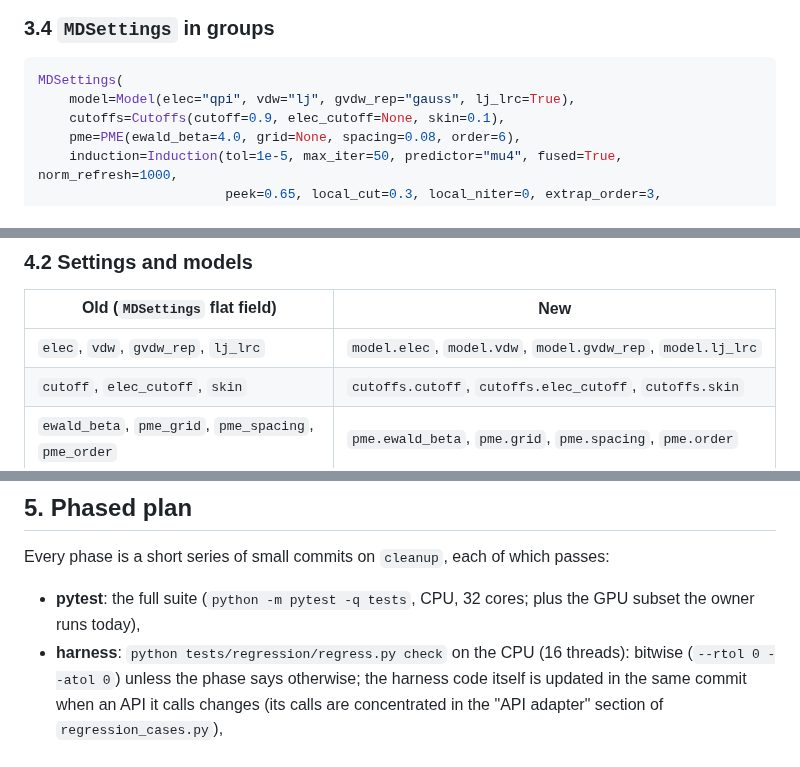
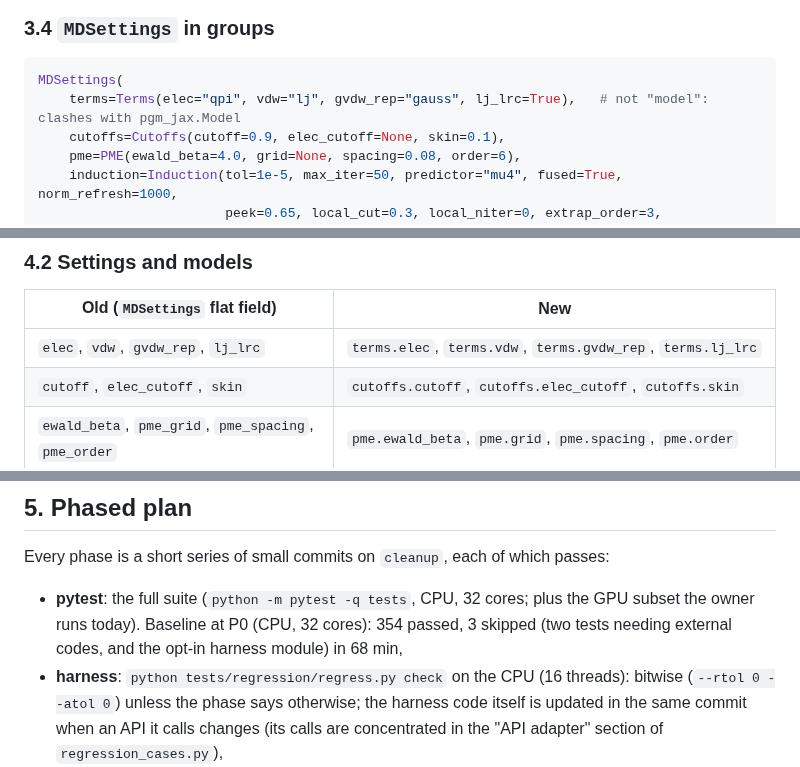
Before and after one commit to larryhuang98/pgm-jax, a Markdown page: docs/api_design.md, 3 parts joined by grey strips. Rendered like a GitHub page.

Commit message:
api_design.md: MDSettings group for the model terms named terms (not model); pytest baseline of the branch

````diff
--- a/docs/api_design.md
+++ b/docs/api_design.md
@@ -351,7 +351,7 @@ Names:
 
 ```python
 MDSettings(
-    model=Model(elec="qpi", vdw="lj", gvdw_rep="gauss", lj_lrc=True),
+    terms=Terms(elec="qpi", vdw="lj", gvdw_rep="gauss", lj_lrc=True),   # not "model": clashes with pgm_jax.Model
     cutoffs=Cutoffs(cutoff=0.9, elec_cutoff=None, skin=0.1),
     pme=PME(ewald_beta=4.0, grid=None, spacing=0.08, order=6),
     induction=Induction(tol=1e-5, max_iter=50, predictor="mu4", fused=True, norm_refresh=1000,
@@ -552,7 +552,7 @@ bias classes, `PGMForceField.compute/rows_for/strain_derivative/init_induction`.
 
 | Old (`MDSettings` flat field) | New |
 |---|---|
-| `elec`, `vdw`, `gvdw_rep`, `lj_lrc` | `model.elec`, `model.vdw`, `model.gvdw_rep`, `model.lj_lrc` |
+| `elec`, `vdw`, `gvdw_rep`, `lj_lrc` | `terms.elec`, `terms.vdw`, `terms.gvdw_rep`, `terms.lj_lrc` |
 | `cutoff`, `elec_cutoff`, `skin` | `cutoffs.cutoff`, `cutoffs.elec_cutoff`, `cutoffs.skin` |
 | `ewald_beta`, `pme_grid`, `pme_spacing`, `pme_order` | `pme.ewald_beta`, `pme.grid`, `pme.spacing`, `pme.order` |
 | `dipole_tol`, `max_iter`, `predictor`, `fused`, `norm_refresh`, `local_cut`, `local_niter`, `peek`, `extrap_order`, `extrap_steps` | `induction.tol`, `.max_iter`, `.predictor`, `.fused`, `.norm_refresh`, `.local_cut`, `.local_niter`, `.peek`, `.extrap_order`, `.extrap_steps` |
@@ -604,7 +604,8 @@ bias classes, `PGMForceField.compute/rows_for/strain_derivative/init_induction`.
 Every phase is a short series of small commits on `cleanup`, each of which passes:
 
 - **pytest**: the full suite (`python -m pytest -q tests`, CPU, 32 cores; plus the GPU subset the
-  owner runs today),
+  owner runs today). Baseline at P0 (CPU, 32 cores): 354 passed, 3 skipped (two tests needing
+  external codes, and the opt-in harness module) in 68 min,
 - **harness**: `python tests/regression/regress.py check` on the CPU (16 threads): bitwise
   (`--rtol 0 --atol 0`) unless the phase says otherwise; the harness code itself is updated in the
   same commit when an API it calls changes (its calls are concentrated in the "API adapter" section
````
